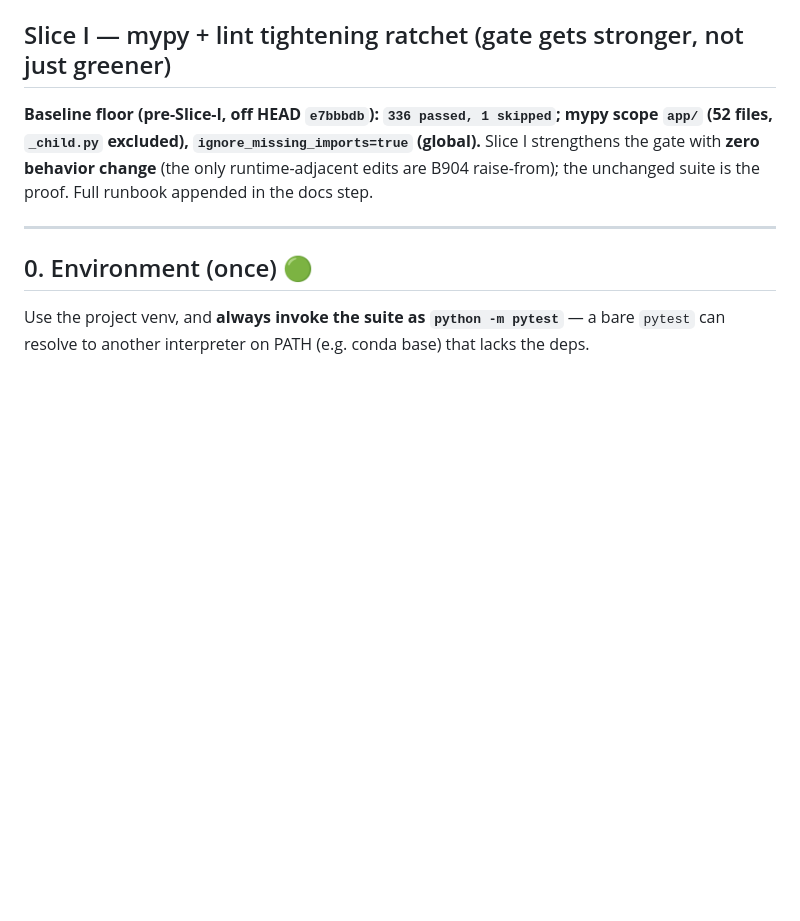
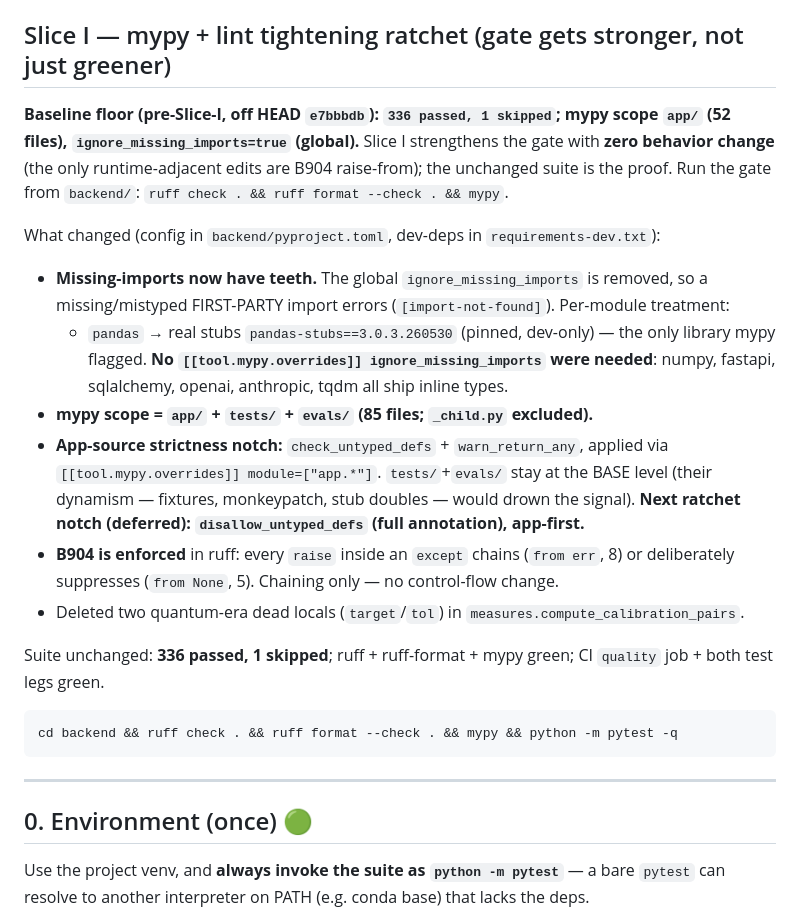
Before and after one commit to Annabelle0726/belay, a Markdown page: VALIDATION.md, the part around one of its changes. GitHub-like rendering; blank space fills up the shorter version.

Commit message:
docs: record the Slice I gate tightening in VALIDATION
Slice I runbook: mypy scope now app/+tests/+evals/ (85 files), the missing-imports
treatment (pandas-stubs; no per-module overlays needed; teeth = first-party imports now
error), the app-source strictness notch (check_untyped_defs + warn_return_any via an
app.* override; tests/evals at base), B904 now enforced, the two dead locals removed, and
the next ratchet notch (disallow_untyped_defs / full annotation, app-first). Count
unchanged at 336 passed, 1 skipped.

````diff
--- a/VALIDATION.md
+++ b/VALIDATION.md
@@ -817,9 +817,33 @@ cd backend && python -m pytest tests/test_distress.py -q   # incl. the startup-w
 ## Slice I — mypy + lint tightening ratchet (gate gets stronger, not just greener)
 
 **Baseline floor (pre-Slice-I, off HEAD `e7bbbdb`): `336 passed, 1 skipped`; mypy scope
-`app/` (52 files, `_child.py` excluded), `ignore_missing_imports=true` (global).** Slice I
-strengthens the gate with **zero behavior change** (the only runtime-adjacent edits are
-B904 raise-from); the unchanged suite is the proof. Full runbook appended in the docs step.
+`app/` (52 files), `ignore_missing_imports=true` (global).** Slice I strengthens the gate
+with **zero behavior change** (the only runtime-adjacent edits are B904 raise-from); the
+unchanged suite is the proof. Run the gate from `backend/`: `ruff check . && ruff format
+--check . && mypy`.
+
+What changed (config in `backend/pyproject.toml`, dev-deps in `requirements-dev.txt`):
+
+- **Missing-imports now have teeth.** The global `ignore_missing_imports` is removed, so a
+  missing/mistyped FIRST-PARTY import errors (`[import-not-found]`). Per-module treatment:
+  - `pandas` → real stubs `pandas-stubs==3.0.3.260530` (pinned, dev-only) — the only
+    library mypy flagged. **No `[[tool.mypy.overrides]] ignore_missing_imports` were
+    needed**: numpy, fastapi, sqlalchemy, openai, anthropic, tqdm all ship inline types.
+- **mypy scope = `app/` + `tests/` + `evals/` (85 files; `_child.py` excluded).**
+- **App-source strictness notch:** `check_untyped_defs` + `warn_return_any`, applied via
+  `[[tool.mypy.overrides]] module=["app.*"]`. `tests/`+`evals/` stay at the BASE level
+  (their dynamism — fixtures, monkeypatch, stub doubles — would drown the signal).
+  **Next ratchet notch (deferred): `disallow_untyped_defs` (full annotation), app-first.**
+- **B904 is enforced** in ruff: every `raise` inside an `except` chains (`from err`, 8) or
+  deliberately suppresses (`from None`, 5). Chaining only — no control-flow change.
+- Deleted two quantum-era dead locals (`target`/`tol`) in `measures.compute_calibration_pairs`.
+
+Suite unchanged: **336 passed, 1 skipped**; ruff + ruff-format + mypy green; CI `quality`
+job + both test legs green.
+
+```bash
+cd backend && ruff check . && ruff format --check . && mypy && python -m pytest -q
+```
 
 ---
 
````
Also changed, not shown: other parts of VALIDATION.md (+2 -2 lines).
